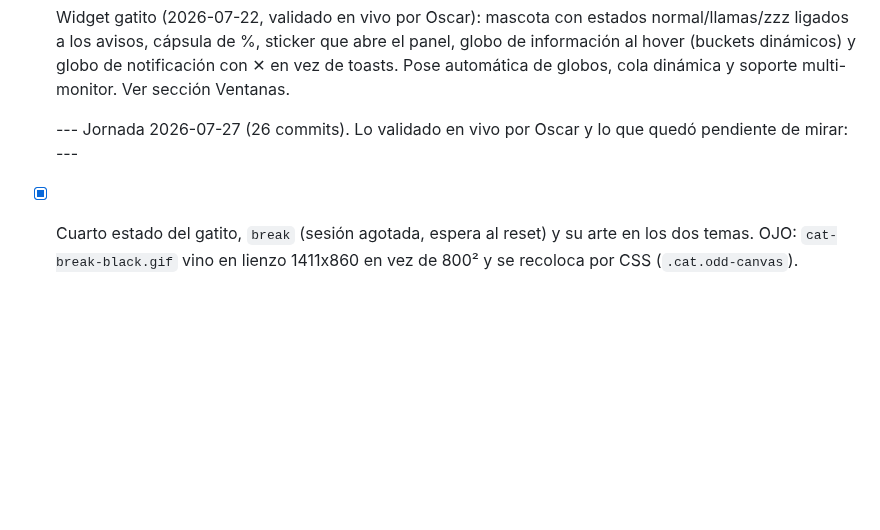
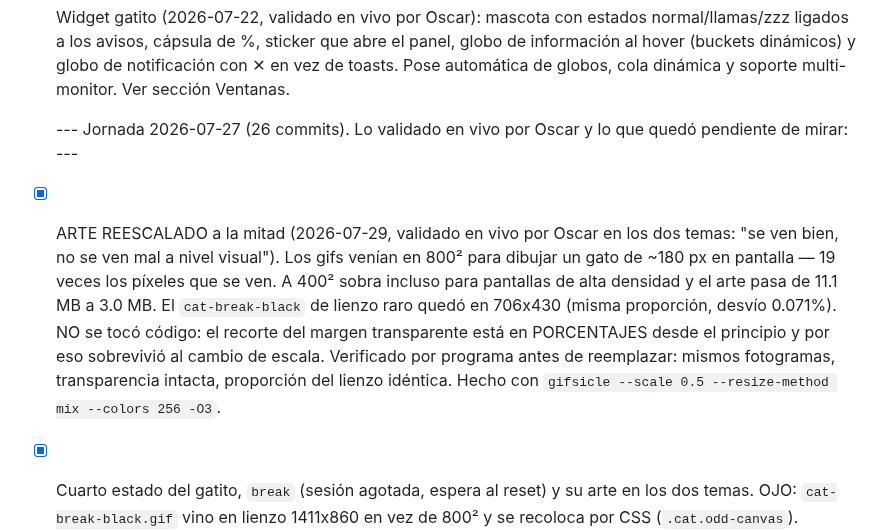
Before and after one commit to oscarorozcos/michiclaude, a Markdown page: CLAUDE.md, the part around one of its changes. Drawn GitHub-style; blank space fills up the shorter version.

```diff
--- a/CLAUDE.md
+++ b/CLAUDE.md
@@ -651,6 +651,17 @@ app-icon.png            # Fuente de iconos (npm run icons los genera)
   --- Jornada 2026-07-27 (26 commits). Lo validado en vivo por Oscar y lo
       que quedó pendiente de mirar: ---
 
+- [x] ARTE REESCALADO a la mitad (2026-07-29, validado en vivo por Oscar en
+      los dos temas: "se ven bien, no se ven mal a nivel visual"). Los gifs
+      venían en 800² para dibujar un gato de ~180 px en pantalla — 19 veces
+      los píxeles que se ven. A 400² sobra incluso para pantallas de alta
+      densidad y el arte pasa de 11.1 MB a 3.0 MB. El `cat-break-black` de
+      lienzo raro quedó en 706x430 (misma proporción, desvío 0.071%).
+      NO se tocó código: el recorte del margen transparente está en
+      PORCENTAJES desde el principio y por eso sobrevivió al cambio de
+      escala. Verificado por programa antes de reemplazar: mismos fotogramas,
+      transparencia intacta, proporción del lienzo idéntica.
+      Hecho con `gifsicle --scale 0.5 --resize-method mix --colors 256 -O3`.
 - [x] Cuarto estado del gatito, `break` (sesión agotada, espera al reset) y
       su arte en los dos temas. OJO: `cat-break-black.gif` vino en lienzo
       1411x860 en vez de 800² y se recoloca por CSS (`.cat.odd-canvas`).
```
Also changed, not shown: other parts of CLAUDE.md (+41 -0 lines).
